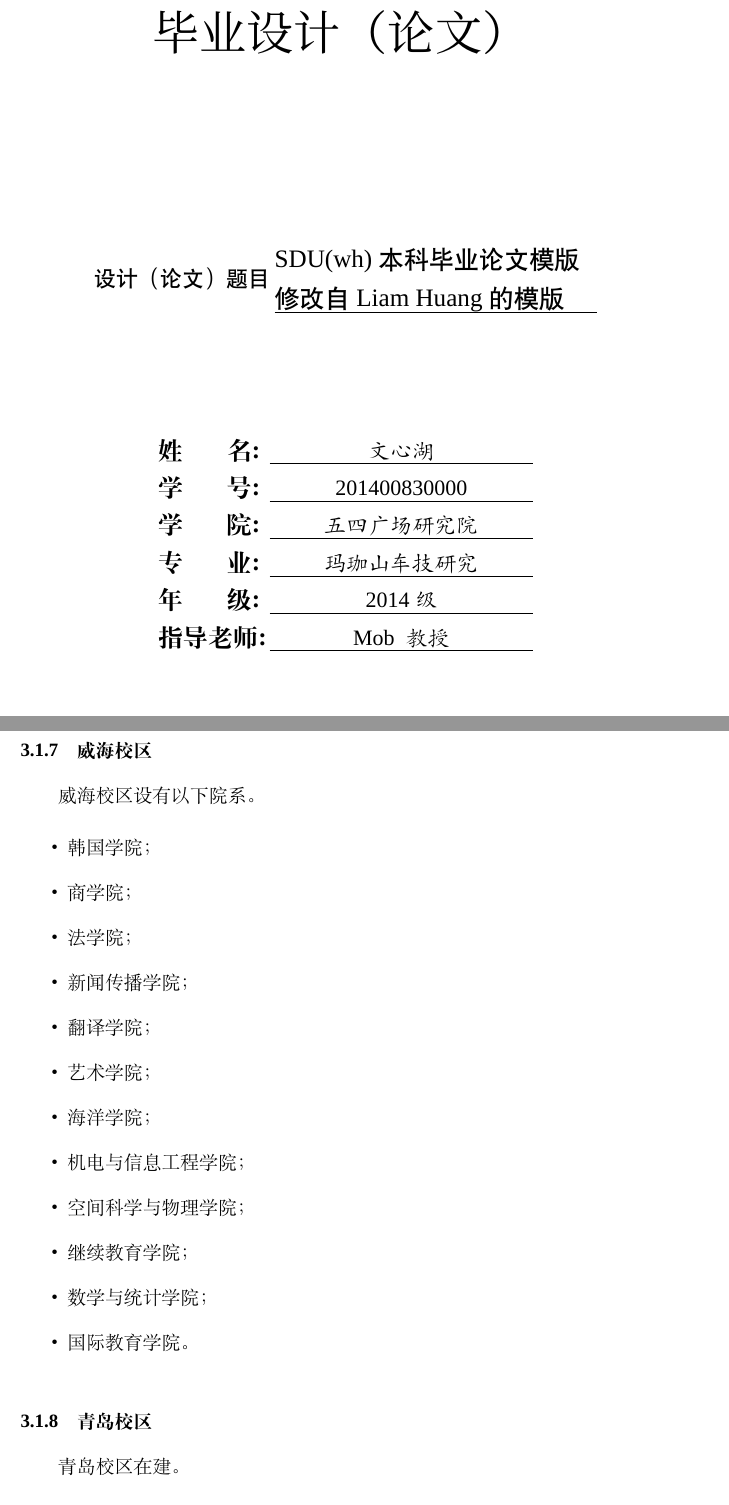
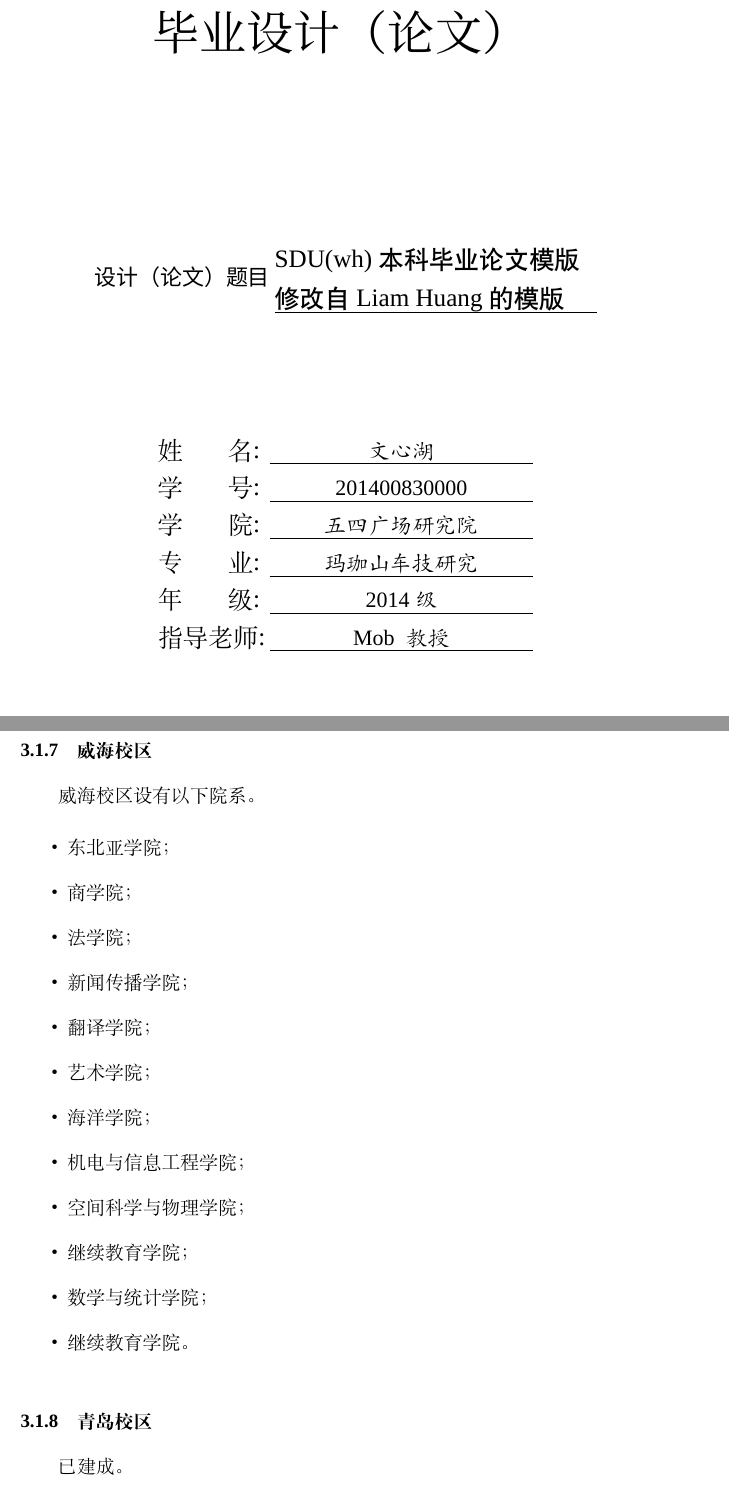
Before and after one commit to wangxianyu7/sdu_wh_latex, a LaTeX thesis (sduthesis-demo.tex, which reads sduthesis-cover.def, sduthesis.cls): two parts of pages 1 and 16 of 24, joined at a grey line, cut so that both start at the same text. Compiled offline with XeLaTeX; a missing font is replaced by an installed copy or a similar font.

Commit message:
fourth commit

```diff
--- a/sduthesis-cover.def
+++ b/sduthesis-cover.def
@@ -37,7 +37,7 @@
 \newtoks\Grade      % 年级
 \newcommand{\LeftLength}{2.3cm}
 \newcommand{\RightLength}{5.5cm}
-\newcommand{\Mcs}[1]{\makebox[\LeftLength][s]{{\zihao{3}\songti{}\bfseries#1}}}
+\newcommand{\Mcs}[1]{\makebox[\LeftLength][s]{{\zihao{3}\fzchs{}#1}}}
 \newcommand{\Mcc}[1]{\makebox[\RightLength][c]{{\zihao{4}\kaishu{}#1}}}
 \newcommand{\maketitlepage}{%
 \thispagestyle{empty}
@@ -52,15 +52,8 @@
 \par \vskip 15mm \relax
 \vskip \stretch{2}
 {
-    %\begin{tabular}{r@{：}l}
-	%{\zihao{4}\heiti{设计（论文）题目：} & {\zihao{-2}\parbox[t]{320pt}{\the\Ctitle}}
-    %{\zihao{4}\heiti{设计（论文）题目：} &  { \song \uline{\the\Ctitle}}     }
-    %\end{tabular}
-    %%\begin{tabular}%%{r@{：}l}
-	%%  {\zihao{4}\heiti{设计（论文）题目：}  & {\zihao{-4}\parbox[t]{320pt}{\the\Ctitle}}
-    %%\end{tabular}
 	\begin{tabular}{r@{   }l}
-    \zihao{4}\heiti{设计（论文）题目 }& \zihao{3}\heiti\parbox[c]{200pt}{\the\Ctitle}\\[0mm]\cline{2-1} %%[c] 使得左侧文字居中
+    \zihao{4}\fzdahei{设计（论文）题目 }& \zihao{3}\heiti\parbox[c]{200pt}{\the\Ctitle}\\[0mm]\cline{2-1} %%[c] 使得左侧文字居中
     \end{tabular}
 }
 \vfill
--- a/sduthesis-demo.tex
+++ b/sduthesis-demo.tex
@@ -207,7 +207,7 @@ Graduting from SDU, I am suffering from lovesickness for the beauties, say the b
 威海校区设有以下院系。
 
 \begin{itemize}
-  \item 韩国学院；
+  \item 东北亚学院；
   \item 商学院；
   \item 法学院；
   \item 新闻传播学院；
@@ -218,12 +218,12 @@ Graduting from SDU, I am suffering from lovesickness for the beauties, say the b
   \item 空间科学与物理学院；
   \item 继续教育学院；
   \item 数学与统计学院；
-  \item 国际教育学院。
+  \item 继续教育学院。
 \end{itemize}
 
 \subsection{青岛校区}
 
-青岛校区在建。
+已建成。
 
 \section{师资力量}
 
--- a/sduthesis.cls
+++ b/sduthesis.cls
@@ -60,54 +60,32 @@
 \RequirePackage{makecell}
 %% add more xelatex fonts
 \RequirePackage{xeCJK}  %%中文字体
-\setCJKfamilyfont{song}{SimSun}                             %宋体 song
-\newcommand{\song}{\CJKfamily{song}}                        % 宋体   (Windows自带simsun.ttf)
-\setCJKfamilyfont{xs}{NSimSun}                              %新宋体 xs
+\setCJKfamilyfont{song}{SimSun}                                   %宋体 song
+\newcommand{\song}{\CJKfamily{song}}
+\setCJKfamilyfont{xs}{NSimSun}                                    %新宋体 xs
 \newcommand{\xs}{\CJKfamily{xs}}
-\setCJKfamilyfont{fs}{FangSong}                      %仿宋 fs
-\newcommand{\fs}{\CJKfamily{fs}}                            %仿宋体 (Windows自带simfs.ttf)
-\setCJKfamilyfont{kai}{KaiTi}                        %楷体2312  kai
+\setCJKfamilyfont{fs}{FangSong}                                   %仿宋 fs
+\newcommand{\fs}{\CJKfamily{fs}}
+\setCJKfamilyfont{kai}{KaiTi}                                     %楷体2312  kai
 \newcommand{\kai}{\CJKfamily{kai}}
-\setCJKfamilyfont{yh}{Microsoft YaHei}                    %微软雅黑 yh
+\setCJKfamilyfont{yh}{Microsoft YaHei}                            %微软雅黑 yh
 \newcommand{\yh}{\CJKfamily{yh}}
-\setCJKfamilyfont{hei}{SimHei}                                    %黑体  hei
-\newcommand{\hei}{\CJKfamily{hei}}                          % 黑体   (Windows自带simhei.ttf)
-\setCJKfamilyfont{msunicode}{Arial Unicode MS}            %Arial Unicode MS: msunicode
-\newcommand{\msunicode}{\CJKfamily{msunicode}}
-\setCJKfamilyfont{li}{LiSu}                                            %隶书  li
+\setCJKfamilyfont{fzdahei}{FZDaHei-B02S}                           %黑体  hei
+\newcommand{\fzdahei}{\CJKfamily{fzdahei}}
+\setCJKfamilyfont{li}{LiSu}                                       %隶书  li
 \newcommand{\li}{\CJKfamily{li}}
-\setCJKfamilyfont{yy}{YouYuan}                             %幼圆  yy
-\newcommand{\yy}{\CJKfamily{yy}}
-\setCJKfamilyfont{xm}{MingLiU}                                        %细明体  xm
-\newcommand{\xm}{\CJKfamily{xm}}
-\setCJKfamilyfont{xxm}{PMingLiU}                             %新细明体  xxm
-\newcommand{\xxm}{\CJKfamily{xxm}}
-\setCJKfamilyfont{hwsong}{STSong}                            %华文宋体  hwsong
-\newcommand{\hwsong}{\CJKfamily{hwsong}}
-\setCJKfamilyfont{hwzs}{STZhongsong}                        %华文中宋  hwzs
-\newcommand{\hwzs}{\CJKfamily{hwzs}}
-\setCJKfamilyfont{hwfs}{STFangsong}                            %华文仿宋  hwfs
-\newcommand{\hwfs}{\CJKfamily{hwfs}}
-\setCJKfamilyfont{hwxh}{STXihei}                                %华文细黑  hwxh
-\newcommand{\hwxh}{\CJKfamily{hwxh}}
-\setCJKfamilyfont{hwl}{STLiti}                                        %华文隶书  hwl
-\newcommand{\hwl}{\CJKfamily{hwl}}
-\setCJKfamilyfont{hwxw}{STXinwei}                                %华文新魏  hwxw
+\setCJKfamilyfont{hwxw}{STXinwei}                                 %华文新魏  hwxw
 \newcommand{\hwxw}{\CJKfamily{hwxw}}
-\setCJKfamilyfont{hwk}{STKaiti}                                    %华文楷体  hwk
-\newcommand{\hwk}{\CJKfamily{hwk}}
-\setCJKfamilyfont{hwxk}{STXingkai}                            %华文行楷  hwxk
-\newcommand{\hwxk}{\CJKfamily{hwxk}}
-\setCJKfamilyfont{hwcy}{STCaiyun}                                 %华文彩云 hwcy
-\newcommand{\hwcy}{\CJKfamily{hwcy}}
-\setCJKfamilyfont{hwhp}{STHupo}                                 %华文琥珀   hwhp
-\newcommand{\hwhp}{\CJKfamily{hwhp}}
-\setCJKfamilyfont{fzsong}{Simsun (Founder Extended)}     %方正宋体超大字符集   fzsong
-\newcommand{\fzsong}{\CJKfamily{fzsong}}
-\setCJKfamilyfont{fzyao}{FZYaoTi}                                    %方正姚体  fzy
-\newcommand{\fzyao}{\CJKfamily{fzyao}}
-\setCJKfamilyfont{fzshu}{FZShuTi}                                    %方正舒体 fzshu
-\newcommand{\fzshu}{\CJKfamily{fzshu}}
+\setCJKfamilyfont{fzchs}{FZCuSong-B09S}                            %方正粗宋
+\newcommand{\fzchs}{\CJKfamily{fzchs}}
+%%                                       设置西文字体为 Times New Roman
+\RequirePackage{fontspec}
+\setmainfont{Times New Roman}
+%%\RequirePackage{mathspec}
+%%\setallmathfont{Times New Roman}  %% 不知道为什么与上面的全局西文字体的设置发生了冲突
+
+
+
 
 %% add more fonts size
 \newcommand{\ershibahao}{\fontsize{28pt}{28pt}\selectfont}       % 一号, 单倍行距
@@ -135,12 +113,7 @@
 
 
 
-%% 设置西文字体为 Times New Roman
-\RequirePackage{fontspec}
-\setmainfont{Times New Roman}
-%%\RequirePackage{mathspec}
-%%\setallmathfont{Times New Roman}  %% 不知道为什么与上面的全局西文字体的设置发生了冲突
-%%
+
 
 
 \ifxetex
```
Also changed, not shown: README.md, sduthesis-demo.pdf, sduthesis-demo.tex (4 more changed lines).
